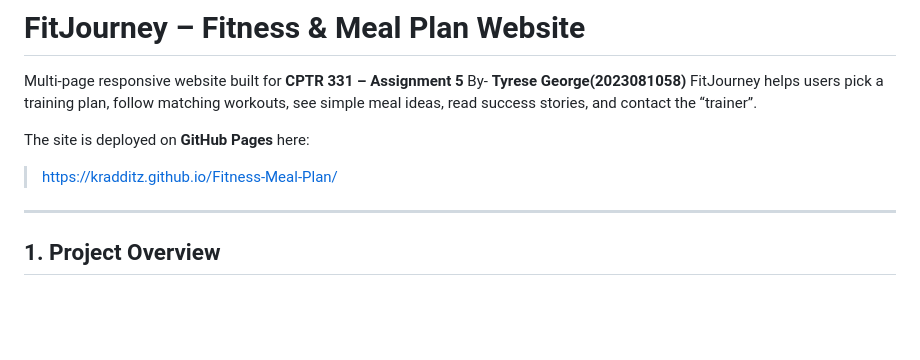
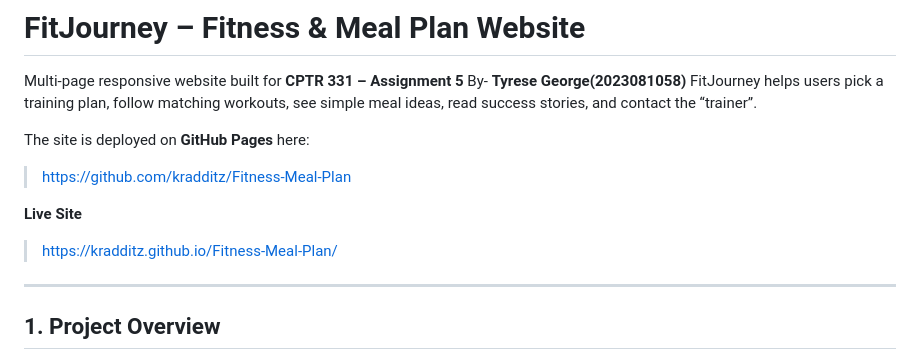
Before and after one commit to Kradditz/Fitness-Meal-Plan, a Markdown page: README.md, the part around the change. Drawn GitHub-style; blank space fills up the shorter version.

```diff
--- a/README.md
+++ b/README.md
@@ -6,8 +6,11 @@ FitJourney helps users pick a training plan, follow matching workouts, see simpl
 
 The site is deployed on **GitHub Pages** here:
 
+> https://github.com/kradditz/Fitness-Meal-Plan
+
+**Live Site**
+
 > https://kradditz.github.io/Fitness-Meal-Plan/
-
 ---
 
 ## 1. Project Overview
```
